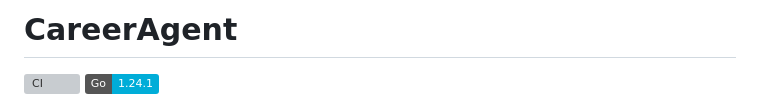
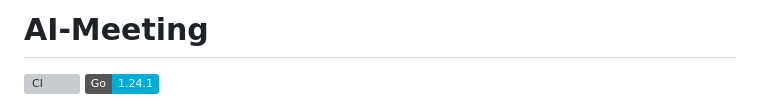
Before and after one commit to ElvisLin101/ai-meeting, a Markdown page: README.md, the part around the change. Rendered like a GitHub page; badges without logos; grey boxes are pictures that could not be loaded.

Commit message:
docs(readme): 恢复项目名 AI-Meeting

```diff
--- a/README.md
+++ b/README.md
@@ -1,4 +1,4 @@
-# CareerAgent
+# AI-Meeting
 
 ![CI](https://img.shields.io/github/actions/workflow/status/ElvisLin101/ai-meeting/ci.yml?branch=main&label=CI)
 [![Go Version](https://img.shields.io/badge/Go-1.24.1-00ADD8?logo=go&logoColor=white)](https://go.dev/)
```
